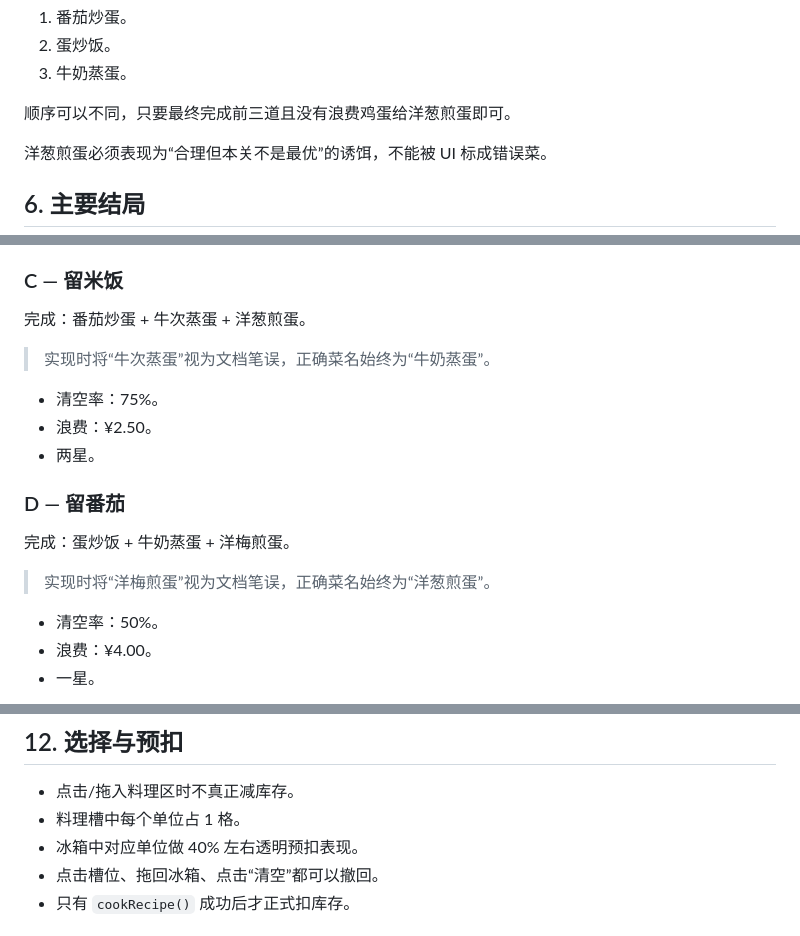
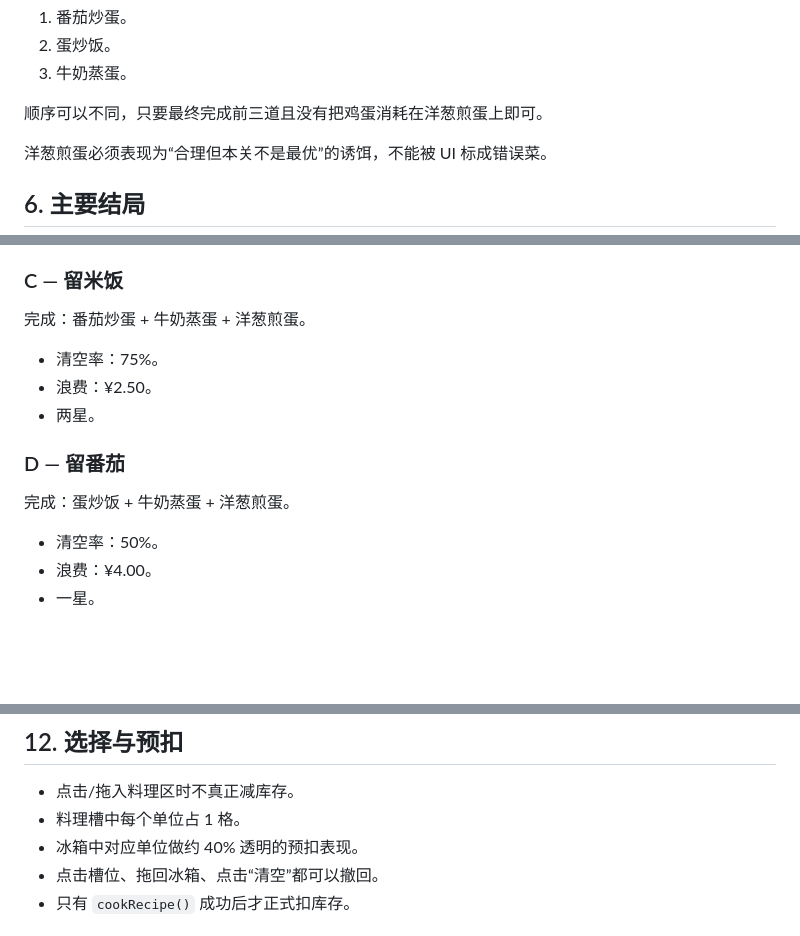
Before and after one commit to Lorenzo-Holmes/-, a Markdown page: docs/03_DAY1_VERTICAL_SLICE.md, 3 parts joined by grey strips. GitHub-like rendering; blank space fills up the shorter version.

Commit message:
docs: fix DAY1 wording and finalize canonical spec

```diff
--- a/docs/03_DAY1_VERTICAL_SLICE.md
+++ b/docs/03_DAY1_VERTICAL_SLICE.md
@@ -102,7 +102,7 @@ DAY 1 只验证核心玩法：
 2. 蛋炒饭。
 3. 牛奶蒸蛋。
 
-顺序可以不同，只要最终完成前三道且没有浪费鸡蛋给洋葱煎蛋即可。
+顺序可以不同，只要最终完成前三道且没有把鸡蛋消耗在洋葱煎蛋上即可。
 
 洋葱煎蛋必须表现为“合理但本关不是最优”的诱饵，不能被 UI 标成错误菜。
 
@@ -128,9 +128,7 @@ DAY 1 只验证核心玩法：
 
 ### C — 留米饭
 
-完成：番茄炒蛋 + 牛次蒸蛋 + 洋葱煎蛋。
-
-> 实现时将“牛次蒸蛋”视为文档笔误，正确菜名始终为“牛奶蒸蛋”。
+完成：番茄炒蛋 + 牛奶蒸蛋 + 洋葱煎蛋。
 
 - 清空率：75%。
 - 浪费：¥2.50。
@@ -138,9 +136,7 @@ DAY 1 只验证核心玩法：
 
 ### D — 留番茄
 
-完成：蛋炒饭 + 牛奶蒸蛋 + 洋梅煎蛋。
-
-> 实现时将“洋梅煎蛋”视为文档笔误，正确菜名始终为“洋葱煎蛋”。
+完成：蛋炒饭 + 牛奶蒸蛋 + 洋葱煎蛋。
 
 - 清空率：50%。
 - 浪费：¥4.00。
@@ -248,7 +243,7 @@ function relation(selected, recipe) {
 
 - 点击/拖入料理区时不真正减库存。
 - 料理槽中每个单位占 1 格。
-- 冰箱中对应单位做 40% 左右透明预扣表现。
+- 冰箱中对应单位做约 40% 透明的预扣表现。
 - 点击槽位、拖回冰箱、点击“清空”都可以撤回。
 - 只有 `cookRecipe()` 成功后才正式扣库存。
 
```
Also changed, not shown: other parts of docs/03_DAY1_VERTICAL_SLICE.md (+0 -1 lines).
